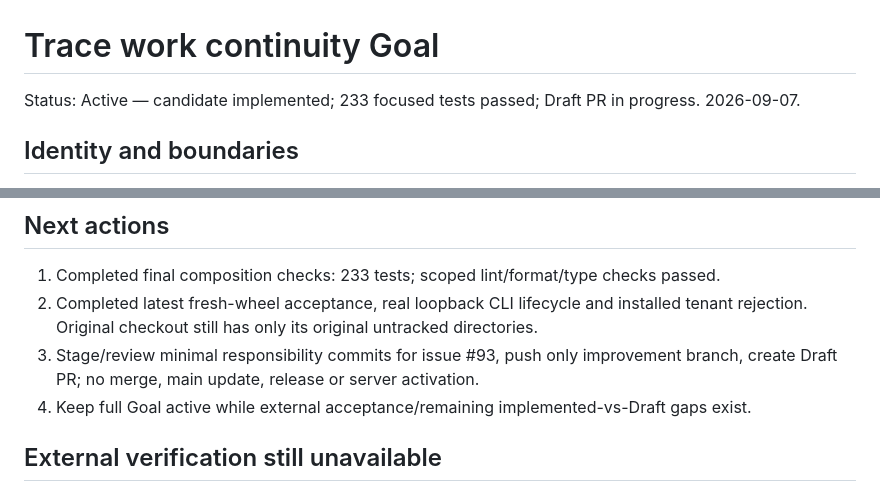
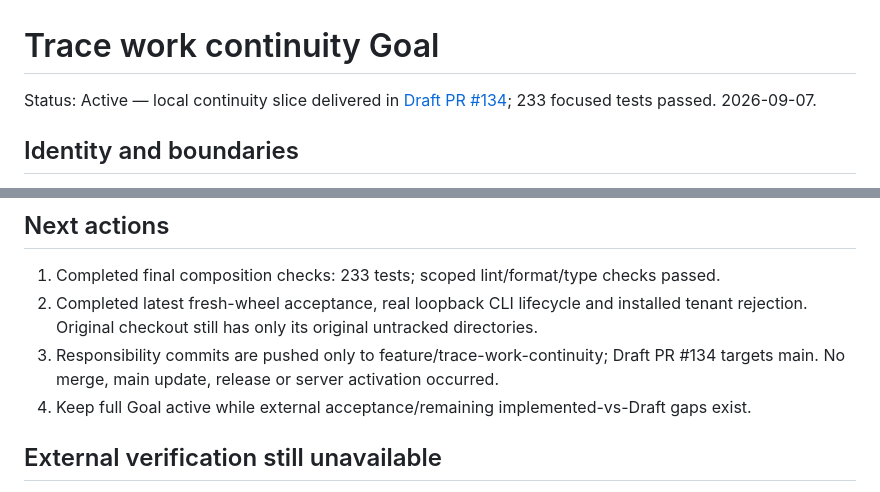
Before and after one commit to corca-ai/ads-booster, a Markdown page: tasks/trace-continuity-goal.md, 2 parts joined by grey strips. GitHub-like rendering.

Commit message:
docs: link the continuing Trace Goal to its isolated Draft PR (#93)

```diff
--- a/tasks/trace-continuity-goal.md
+++ b/tasks/trace-continuity-goal.md
@@ -1,6 +1,6 @@
 # Trace work continuity Goal
 
-Status: Active — candidate implemented; 233 focused tests passed; Draft PR in progress. 2026-09-07.
+Status: Active — local continuity slice delivered in [Draft PR #134](https://github.com/corca-ai/ads-booster/pull/134); 233 focused tests passed. 2026-09-07.
 
 ## Identity and boundaries
 
@@ -68,8 +68,8 @@ temporary root. No agent has made commits or touched the server.
 1. Completed final composition checks: 233 tests; scoped lint/format/type checks passed.
 2. Completed latest fresh-wheel acceptance, real loopback CLI lifecycle and installed
    tenant rejection. Original checkout still has only its original untracked directories.
-3. Stage/review minimal responsibility commits for issue #93, push only improvement branch,
-   create Draft PR; no merge, main update, release or server activation.
+3. Responsibility commits are pushed only to feature/trace-work-continuity; Draft PR #134
+   targets main. No merge, main update, release or server activation occurred.
 4. Keep full Goal active while external acceptance/remaining implemented-vs-Draft gaps exist.
 
 ## External verification still unavailable
```
